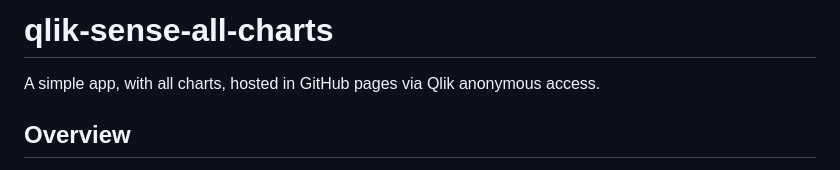
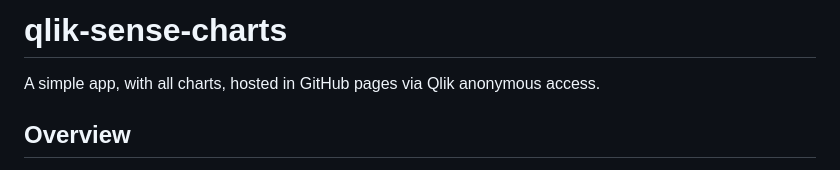
Before and after one commit to withdave/qlik-embed-examples, a Markdown page: README.md, the part around the change. Rendered like a GitHub page.

```diff
--- a/README.md
+++ b/README.md
@@ -1,4 +1,4 @@
-# qlik-sense-all-charts
+# qlik-sense-charts
 
 A simple app, with all charts, hosted in GitHub pages via Qlik anonymous access.
 
```
